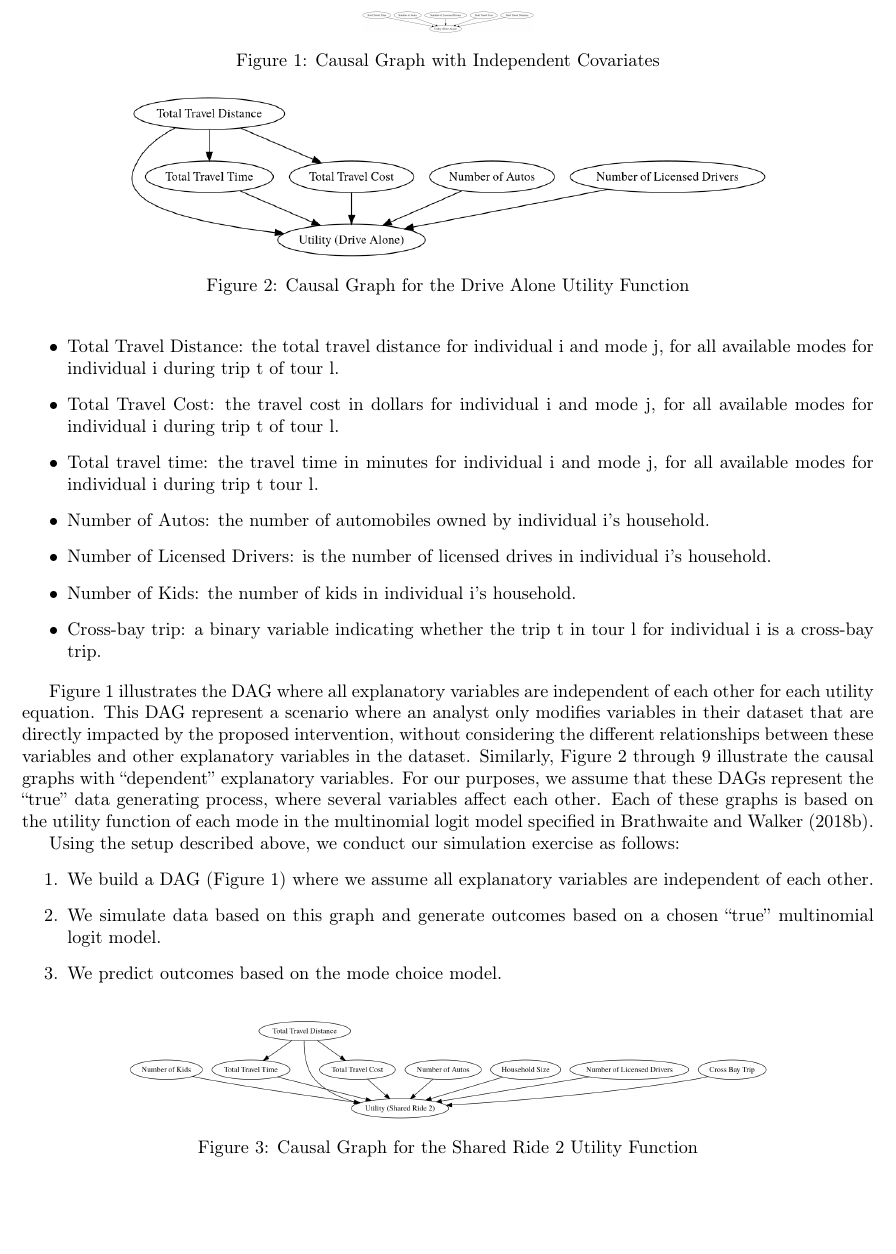
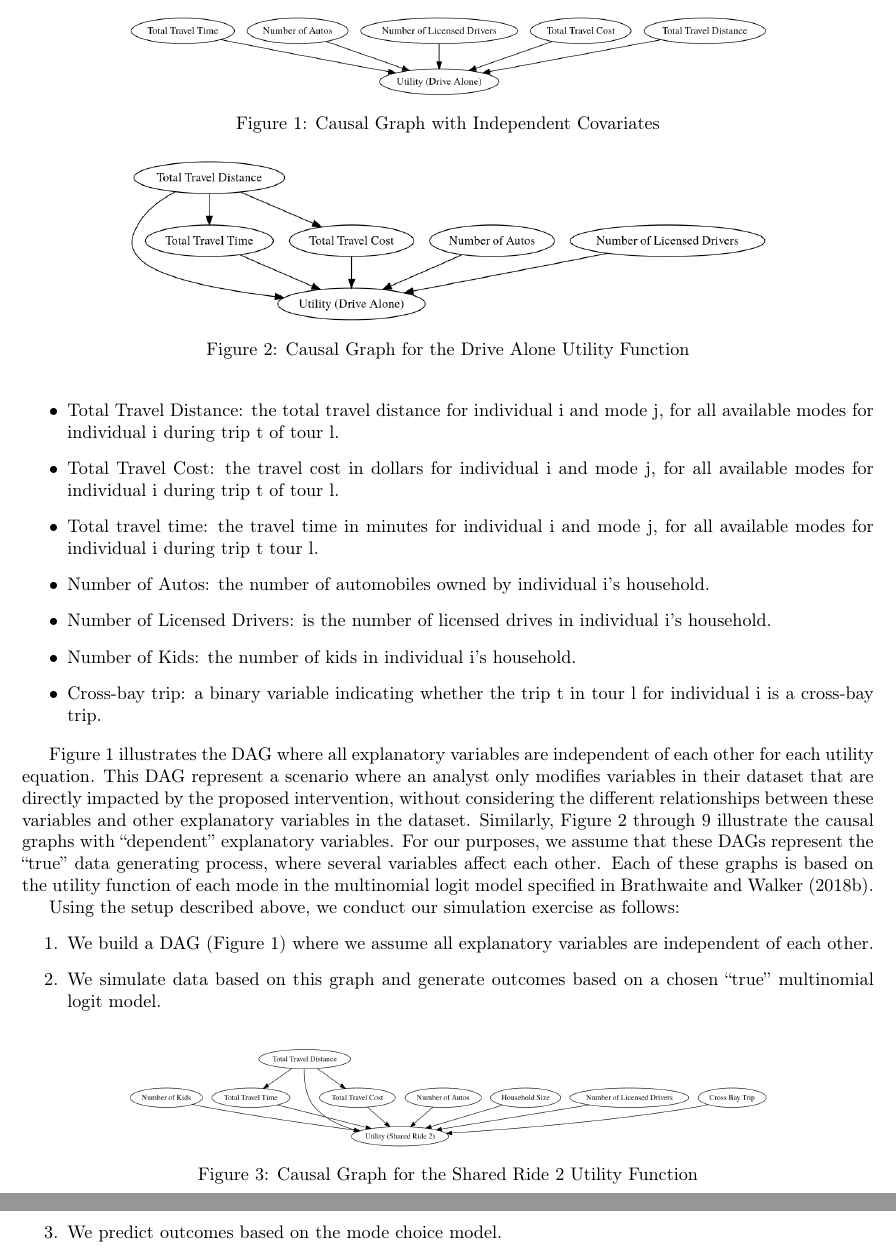
Before and after one commit to hassan-obeid/tr_b_causal_2020, a LaTeX document (article/main.tex, which reads article/sections/_2_graph_importance.tex): part of page 4 of 37 before the commit and two parts of pages 4 and 6 of 37 after it, the two joined at a grey line, cut so that both start at the same text, the shorter picture padded with empty space. Compiled offline with pdfLaTeX.

Commit message:
Making Fig 1 larger; it looked small next to Fig 2

```diff
--- a/article/sections/_2_graph_importance.tex
+++ b/article/sections/_2_graph_importance.tex
@@ -107,7 +107,7 @@ Each of these graphs is based on the utility function of each mode in the multin
 
 \begin{figure}
    \centering
-   \includegraphics[width=0.2\textwidth]{Independent_graph.png}
+   \includegraphics[width=0.75\textwidth]{Independent_graph.png}
    \caption{Causal Graph with Independent Covariates}
    \label{fig:IND_GRAPH}
 \end{figure}
```
